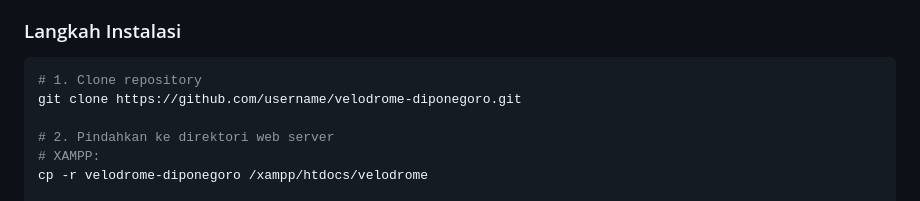
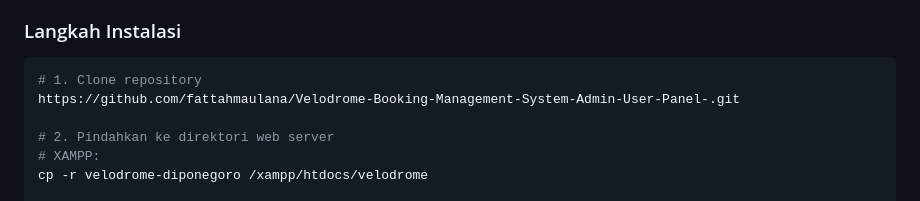
Before and after one commit to fattahmaulana/Velodrome-Booking-Management-System-Admin-User-Panel-, a Markdown page: README.md, the part around the change. Rendered like a GitHub page.

Commit message:
Update repository URL in installation steps

````diff
--- a/README.md
+++ b/README.md
@@ -118,7 +118,7 @@ velodrome-diponegoro/
 
 ```bash
 # 1. Clone repository
-git clone https://github.com/username/velodrome-diponegoro.git
+https://github.com/fattahmaulana/Velodrome-Booking-Management-System-Admin-User-Panel-.git
 
 # 2. Pindahkan ke direktori web server
 # XAMPP:
````
